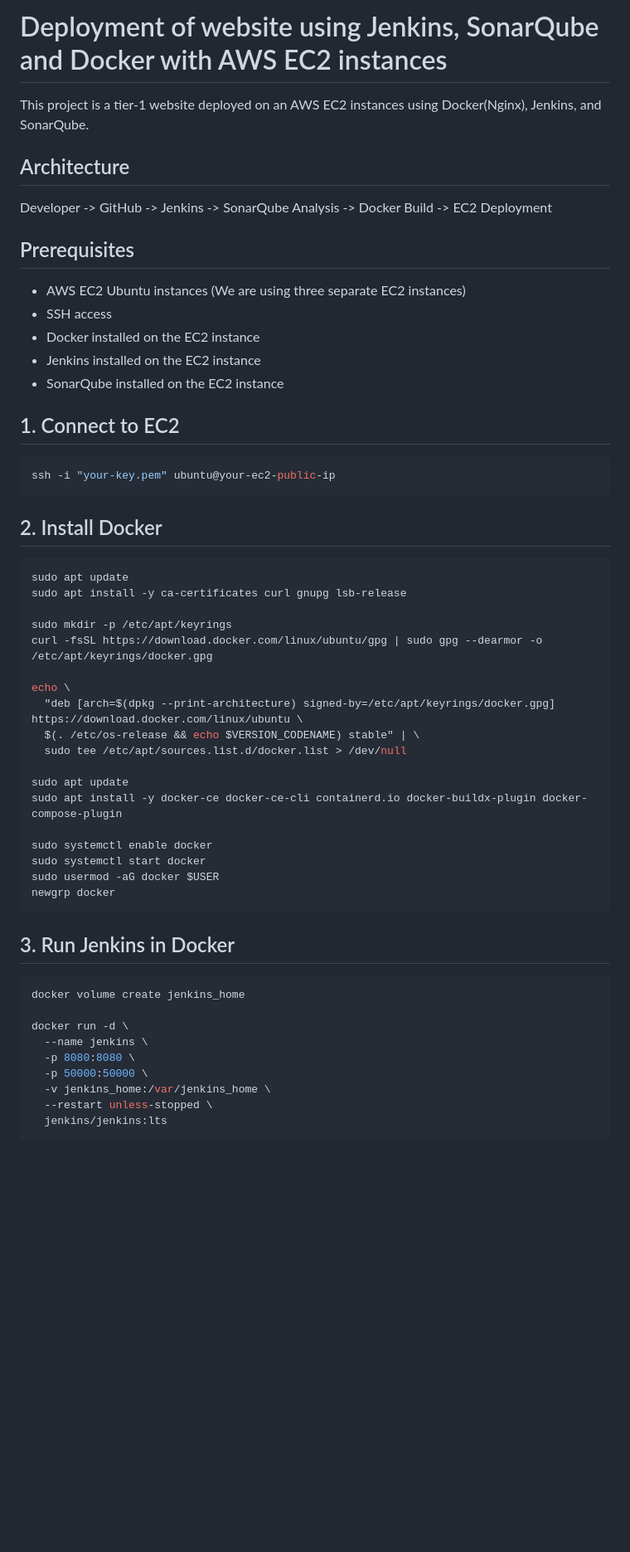
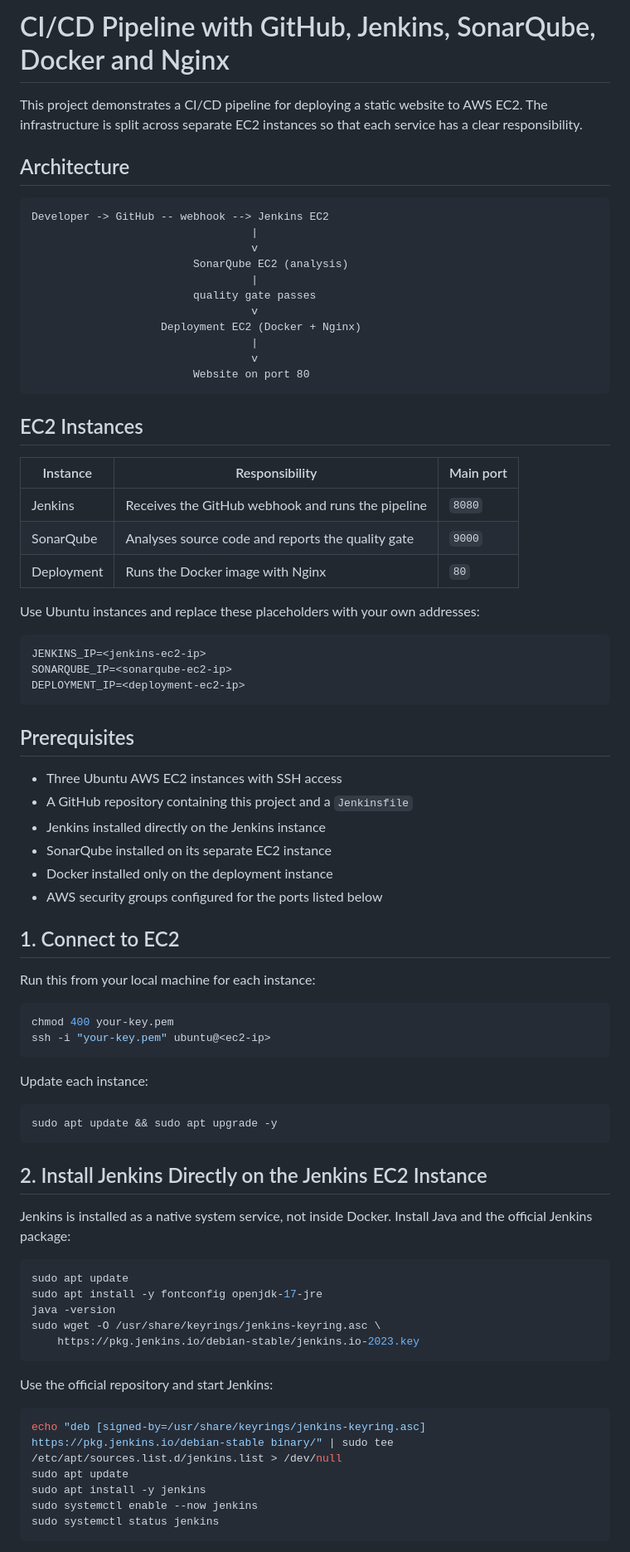
Before and after one commit to yashgoel31/Jenkins-Sonarqube-Docker-CICD, a Markdown page: README.MD, the part around one of its changes. Shown at 83% size. GitHub-like rendering; blank space fills up the shorter version.

````diff
--- a/README.MD
+++ b/README.MD
@@ -1,59 +1,82 @@
-# Deployment of website using Jenkins, SonarQube and Docker with AWS EC2 instances
+# CI/CD Pipeline with GitHub, Jenkins, SonarQube, Docker and Nginx
 
-This project is a tier-1 website deployed on an AWS EC2 instances using Docker(Nginx), Jenkins, and SonarQube.
+This project demonstrates a CI/CD pipeline for deploying a static website to AWS EC2. The infrastructure is split across separate EC2 instances so that each service has a clear responsibility.
 
 ## Architecture
 
-Developer -> GitHub -> Jenkins -> SonarQube Analysis -> Docker Build -> EC2 Deployment
+```text
+Developer -> GitHub -- webhook --> Jenkins EC2
+                                  |
+                                  v
+                         SonarQube EC2 (analysis)
+                                  |
+                         quality gate passes
+                                  v
+                    Deployment EC2 (Docker + Nginx)
+                                  |
+                                  v
+                         Website on port 80
+```
+
+## EC2 Instances
+
+| Instance | Responsibility | Main port |
+| --- | --- | --- |
+| Jenkins | Receives the GitHub webhook and runs the pipeline | `8080` |
+| SonarQube | Analyses source code and reports the quality gate | `9000` |
+| Deployment | Runs the Docker image with Nginx | `80` |
+
+Use Ubuntu instances and replace these placeholders with your own addresses:
+
+```text
+JENKINS_IP=<jenkins-ec2-ip>
+SONARQUBE_IP=<sonarqube-ec2-ip>
+DEPLOYMENT_IP=<deployment-ec2-ip>
+```
 
 ## Prerequisites
 
-- AWS EC2 Ubuntu instances (We are using three separate EC2 instances)
-- SSH access
-- Docker installed on the EC2 instance
-- Jenkins installed on the EC2 instance
-- SonarQube installed on the EC2 instance
+- Three Ubuntu AWS EC2 instances with SSH access
+- A GitHub repository containing this project and a `Jenkinsfile`
+- Jenkins installed directly on the Jenkins instance
+- SonarQube installed on its separate EC2 instance
+- Docker installed only on the deployment instance
+- AWS security groups configured for the ports listed below
 
 ## 1. Connect to EC2
 
+Run this from your local machine for each instance:
+
 ```bash
-ssh -i "your-key.pem" ubuntu@your-ec2-public-ip
+chmod 400 your-key.pem
+ssh -i "your-key.pem" ubuntu@<ec2-ip>
 ```
 
-## 2. Install Docker
+Update each instance:
+
+```bash
+sudo apt update && sudo apt upgrade -y
+```
+
+## 2. Install Jenkins Directly on the Jenkins EC2 Instance
+
+Jenkins is installed as a native system service, not inside Docker. Install Java and the official Jenkins package:
 
 ```bash
 sudo apt update
-sudo apt install -y ca-certificates curl gnupg lsb-release
-
-sudo mkdir -p /etc/apt/keyrings
-curl -fsSL https://download.docker.com/linux/ubuntu/gpg | sudo gpg --dearmor -o /etc/apt/keyrings/docker.gpg
-
-echo \
-  "deb [arch=$(dpkg --print-architecture) signed-by=/etc/apt/keyrings/docker.gpg] https://download.docker.com/linux/ubuntu \
-  $(. /etc/os-release && echo $VERSION_CODENAME) stable" | \
-  sudo tee /etc/apt/sources.list.d/docker.list > /dev/null
-
-sudo apt update
-sudo apt install -y docker-ce docker-ce-cli containerd.io docker-buildx-plugin docker-compose-plugin
-
-sudo systemctl enable docker
-sudo systemctl start docker
-sudo usermod -aG docker $USER
-newgrp docker
+sudo apt install -y fontconfig openjdk-17-jre
+java -version
+sudo wget -O /usr/share/keyrings/jenkins-keyring.asc \
+    https://pkg.jenkins.io/debian-stable/jenkins.io-2023.key
 ```
 
-## 3. Run Jenkins in Docker
+Use the official repository and start Jenkins:
 
 ```bash
-docker volume create jenkins_home
-
-docker run -d \
-  --name jenkins \
-  -p 8080:8080 \
-  -p 50000:50000 \
-  -v jenkins_home:/var/jenkins_home \
-  --restart unless-stopped \
-  jenkins/jenkins:lts
+echo "deb [signed-by=/usr/share/keyrings/jenkins-keyring.asc] https://pkg.jenkins.io/debian-stable binary/" | sudo tee /etc/apt/sources.list.d/jenkins.list > /dev/null
+sudo apt update
+sudo apt install -y jenkins
+sudo systemctl enable --now jenkins
+sudo systemctl status jenkins
 ```
 
````
Also changed, not shown: other parts of README.MD (+71 -122 lines).
